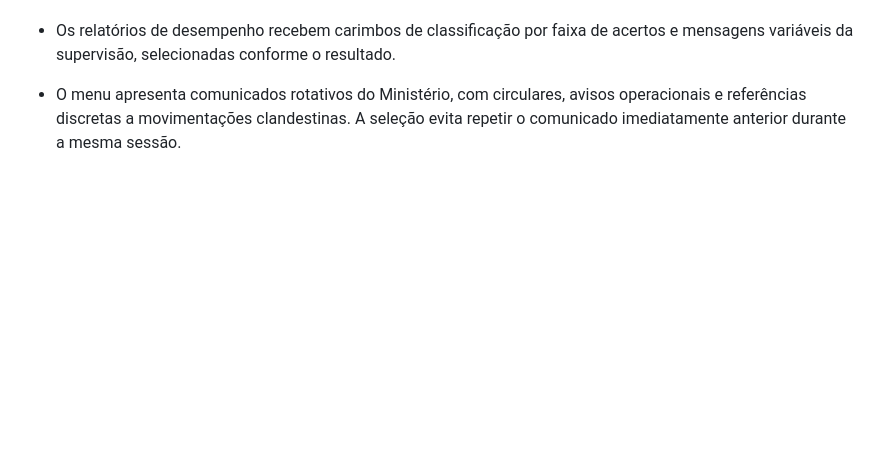
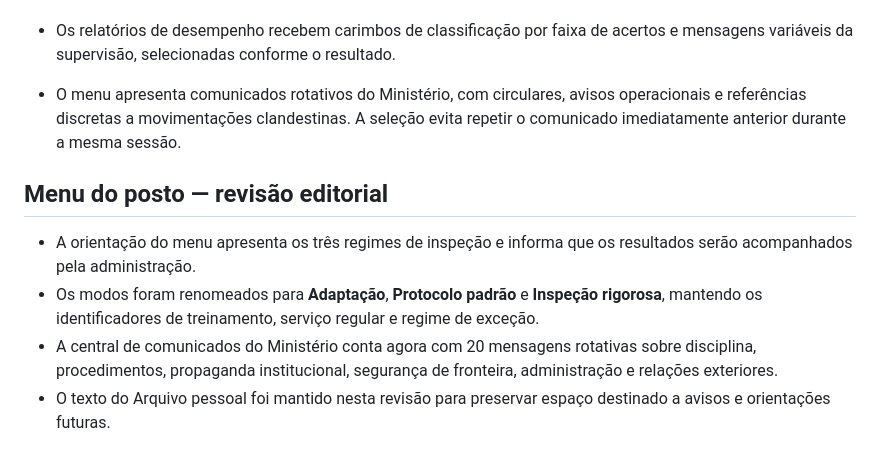
Before and after one commit to lhickk17/Papers-Please_quiz, a Markdown page: README.md, the part around the change. Rendered like a GitHub page; blank space fills up the shorter version.

Commit message:
Documente revisão editorial do menu

```diff
--- a/README.md
+++ b/README.md
@@ -156,3 +156,11 @@ A campanha expandida utiliza novas chaves de armazenamento (`ppquiz.campaign.v3`
 - Os relatórios de desempenho recebem carimbos de classificação por faixa de acertos e mensagens variáveis da supervisão, selecionadas conforme o resultado.
 
 - O menu apresenta comunicados rotativos do Ministério, com circulares, avisos operacionais e referências discretas a movimentações clandestinas. A seleção evita repetir o comunicado imediatamente anterior durante a mesma sessão.
+
+
+## Menu do posto — revisão editorial
+
+- A orientação do menu apresenta os três regimes de inspeção e informa que os resultados serão acompanhados pela administração.
+- Os modos foram renomeados para **Adaptação**, **Protocolo padrão** e **Inspeção rigorosa**, mantendo os identificadores de treinamento, serviço regular e regime de exceção.
+- A central de comunicados do Ministério conta agora com 20 mensagens rotativas sobre disciplina, procedimentos, propaganda institucional, segurança de fronteira, administração e relações exteriores.
+- O texto do Arquivo pessoal foi mantido nesta revisão para preservar espaço destinado a avisos e orientações futuras.
```
